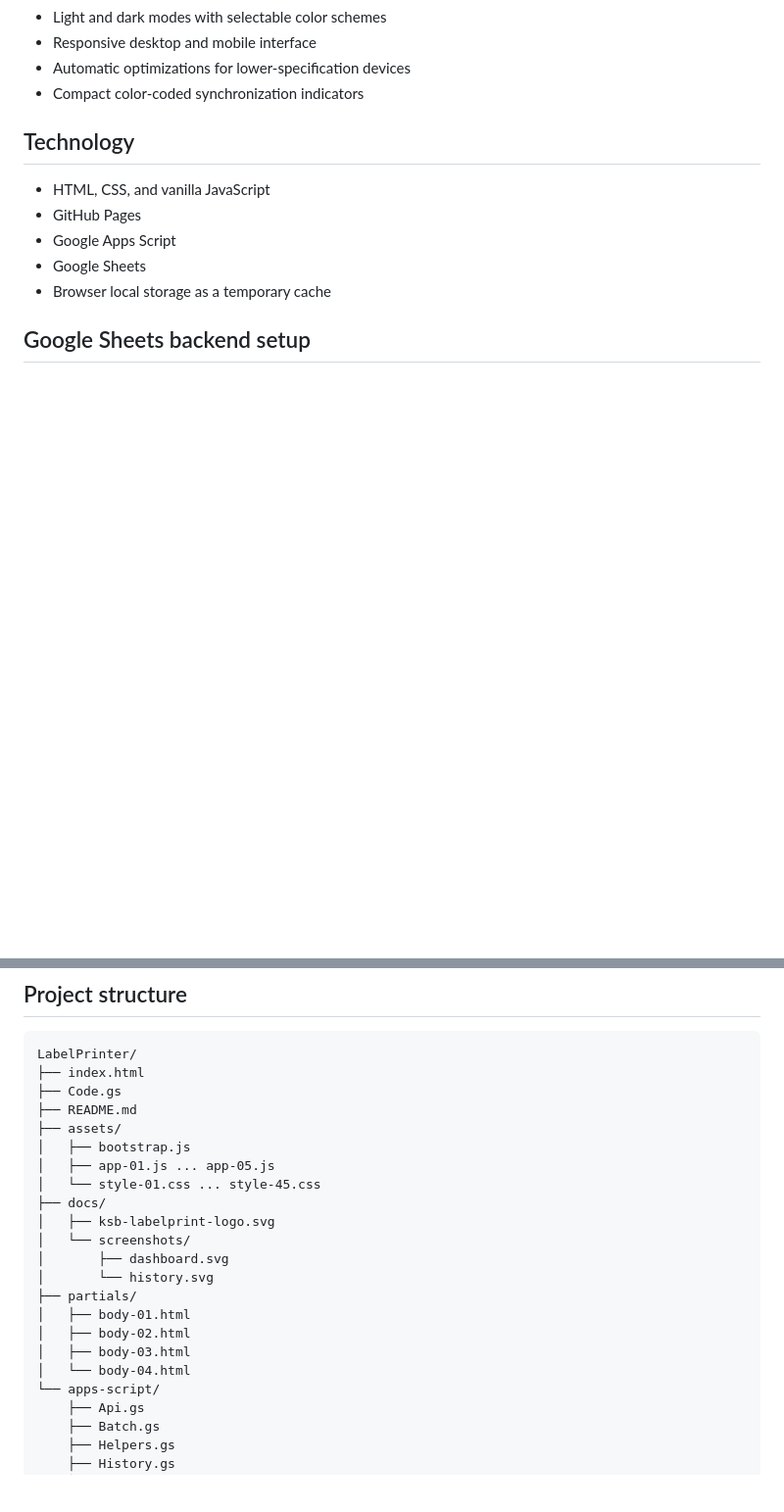
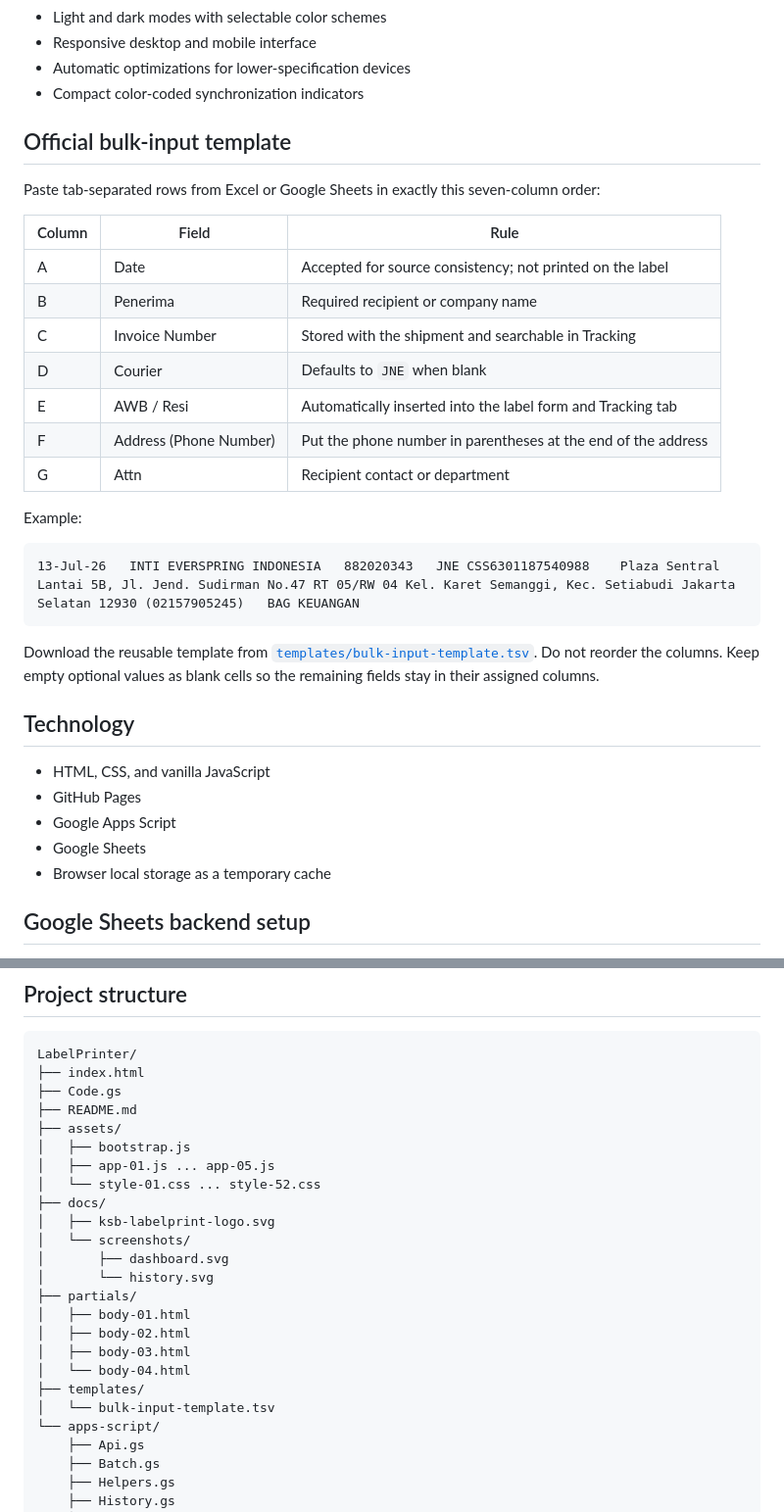
Before and after one commit to rayhanmawuntu-stack/LabelPrinter, a Markdown page: README.md, 2 parts joined by grey strips. Shown at 98% size. Rendered like a GitHub page; blank space fills up the shorter version.

Commit message:
Document official bulk input template

````diff
--- a/README.md
+++ b/README.md
@@ -44,6 +44,28 @@ These screenshots are stored in the repository instead of being generated by an
 - Responsive desktop and mobile interface
 - Automatic optimizations for lower-specification devices
 - Compact color-coded synchronization indicators
+
+## Official bulk-input template
+
+Paste tab-separated rows from Excel or Google Sheets in exactly this seven-column order:
+
+| Column | Field | Rule |
+|---|---|---|
+| A | Date | Accepted for source consistency; not printed on the label |
+| B | Penerima | Required recipient or company name |
+| C | Invoice Number | Stored with the shipment and searchable in Tracking |
+| D | Courier | Defaults to `JNE` when blank |
+| E | AWB / Resi | Automatically inserted into the label form and Tracking tab |
+| F | Address (Phone Number) | Put the phone number in parentheses at the end of the address |
+| G | Attn | Recipient contact or department |
+
+Example:
+
+```text
+13-Jul-26	INTI EVERSPRING INDONESIA	882020343	JNE	CSS6301187540988	Plaza Sentral Lantai 5B, Jl. Jend. Sudirman No.47 RT 05/RW 04 Kel. Karet Semanggi, Kec. Setiabudi Jakarta Selatan 12930 (02157905245)	BAG KEUANGAN
+```
+
+Download the reusable template from [`templates/bulk-input-template.tsv`](templates/bulk-input-template.tsv). Do not reorder the columns. Keep empty optional values as blank cells so the remaining fields stay in their assigned columns.
 
 ## Technology
 
@@ -97,7 +119,7 @@ LabelPrinter/
 ├── assets/
 │   ├── bootstrap.js
 │   ├── app-01.js ... app-05.js
-│   └── style-01.css ... style-45.css
+│   └── style-01.css ... style-52.css
 ├── docs/
 │   ├── ksb-labelprint-logo.svg
 │   └── screenshots/
@@ -108,6 +130,8 @@ LabelPrinter/
 │   ├── body-02.html
 │   ├── body-03.html
 │   └── body-04.html
+├── templates/
+│   └── bulk-input-template.tsv
 └── apps-script/
     ├── Api.gs
     ├── Batch.gs
````
